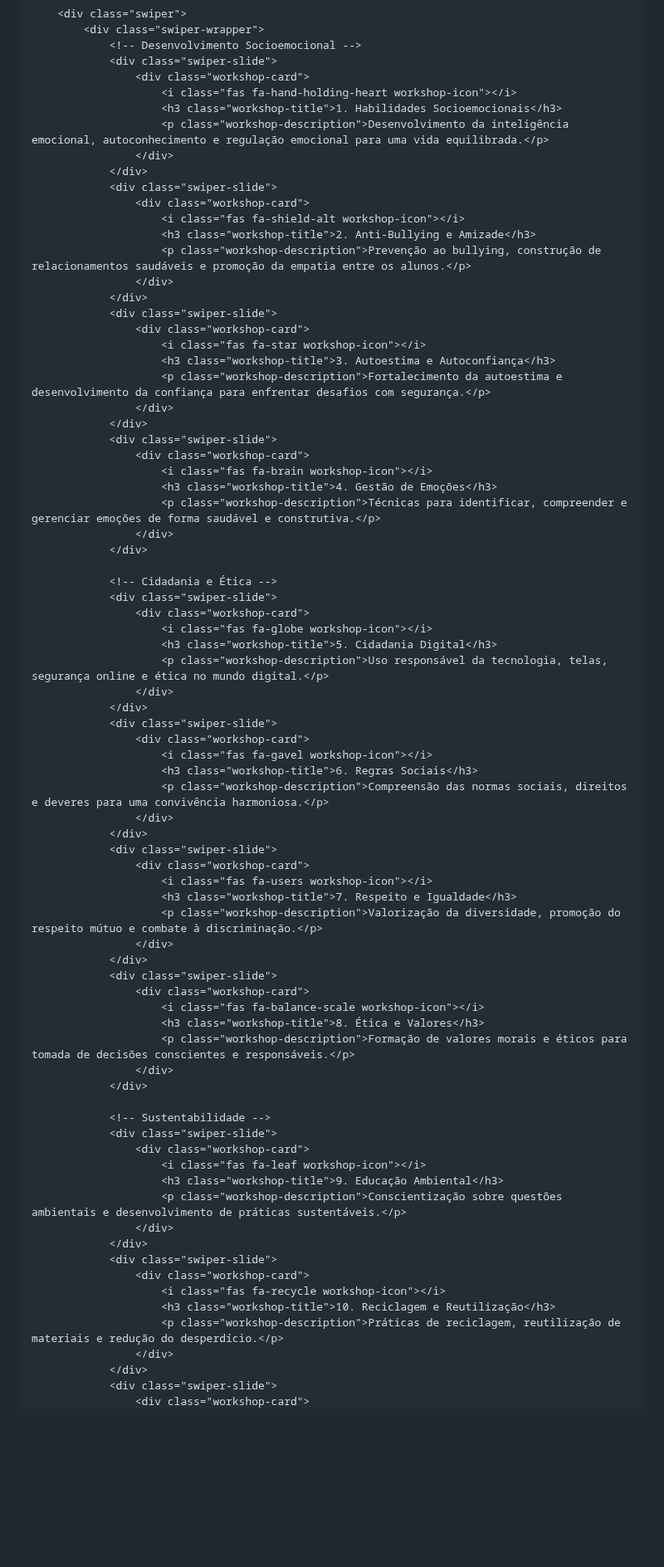
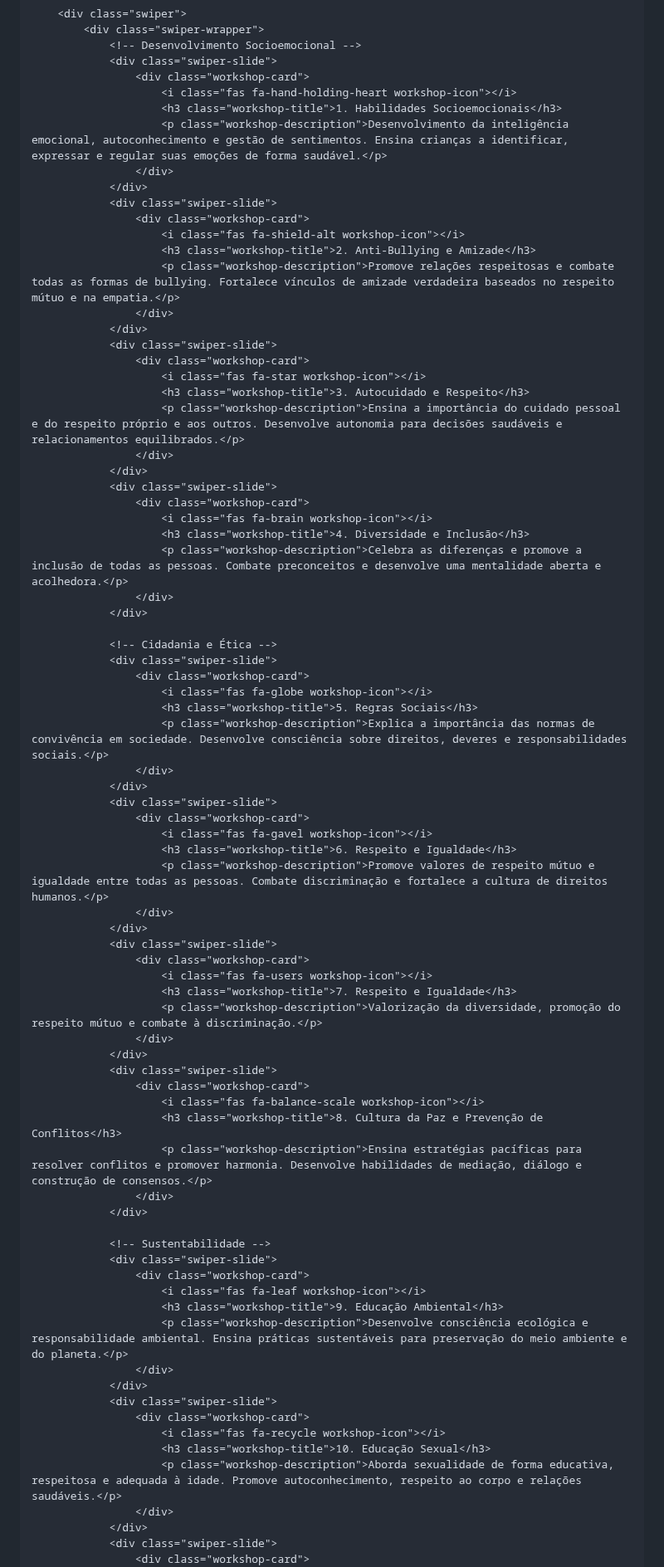
Before and after one commit to analeonilda/universo.doug, a Markdown page: README.md, the part around one of its changes. Shown at 83% size. Rendered like a GitHub page; blank space fills up the shorter version.

```diff
--- a/README.md
+++ b/README.md
@@ -88,28 +88,28 @@
                     <div class="workshop-card">
                         <i class="fas fa-hand-holding-heart workshop-icon"></i>
                         <h3 class="workshop-title">1. Habilidades Socioemocionais</h3>
-                        <p class="workshop-description">Desenvolvimento da inteligência emocional, autoconhecimento e regulação emocional para uma vida equilibrada.</p>
+                        <p class="workshop-description">Desenvolvimento da inteligência emocional, autoconhecimento e gestão de sentimentos. Ensina crianças a identificar, expressar e regular suas emoções de forma saudável.</p>
                     </div>
                 </div>
                 <div class="swiper-slide">
                     <div class="workshop-card">
                         <i class="fas fa-shield-alt workshop-icon"></i>
                         <h3 class="workshop-title">2. Anti-Bullying e Amizade</h3>
-                        <p class="workshop-description">Prevenção ao bullying, construção de relacionamentos saudáveis e promoção da empatia entre os alunos.</p>
+                        <p class="workshop-description">Promove relações respeitosas e combate todas as formas de bullying. Fortalece vínculos de amizade verdadeira baseados no respeito mútuo e na empatia.</p>
                     </div>
                 </div>
                 <div class="swiper-slide">
                     <div class="workshop-card">
                         <i class="fas fa-star workshop-icon"></i>
-                        <h3 class="workshop-title">3. Autoestima e Autoconfiança</h3>
-                        <p class="workshop-description">Fortalecimento da autoestima e desenvolvimento da confiança para enfrentar desafios com segurança.</p>
+                        <h3 class="workshop-title">3. Autocuidado e Respeito</h3>
+                        <p class="workshop-description">Ensina a importância do cuidado pessoal e do respeito próprio e aos outros. Desenvolve autonomia para decisões saudáveis e relacionamentos equilibrados.</p>
                     </div>
                 </div>
                 <div class="swiper-slide">
                     <div class="workshop-card">
                         <i class="fas fa-brain workshop-icon"></i>
-                        <h3 class="workshop-title">4. Gestão de Emoções</h3>
-                        <p class="workshop-description">Técnicas para identificar, compreender e gerenciar emoções de forma saudável e construtiva.</p>
+                        <h3 class="workshop-title">4. Diversidade e Inclusão</h3>
+                        <p class="workshop-description">Celebra as diferenças e promove a inclusão de todas as pessoas. Combate preconceitos e desenvolve uma mentalidade aberta e acolhedora.</p>
                     </div>
                 </div>
 
@@ -117,15 +117,15 @@
                 <div class="swiper-slide">
                     <div class="workshop-card">
                         <i class="fas fa-globe workshop-icon"></i>
-                        <h3 class="workshop-title">5. Cidadania Digital</h3>
-                        <p class="workshop-description">Uso responsável da tecnologia, telas, segurança online e ética no mundo digital.</p>
+                        <h3 class="workshop-title">5. Regras Sociais</h3>
+                        <p class="workshop-description">Explica a importância das normas de convivência em sociedade. Desenvolve consciência sobre direitos, deveres e responsabilidades sociais.</p>
                     </div>
                 </div>
                 <div class="swiper-slide">
                     <div class="workshop-card">
                         <i class="fas fa-gavel workshop-icon"></i>
-                        <h3 class="workshop-title">6. Regras Sociais</h3>
-                        <p class="workshop-description">Compreensão das normas sociais, direitos e deveres para uma convivência harmoniosa.</p>
+                        <h3 class="workshop-title">6. Respeito e Igualdade</h3>
+                        <p class="workshop-description">Promove valores de respeito mútuo e igualdade entre todas as pessoas. Combate discriminação e fortalece a cultura de direitos humanos.</p>
                     </div>
                 </div>
                 <div class="swiper-slide">
@@ -138,8 +138,8 @@
                 <div class="swiper-slide">
                     <div class="workshop-card">
                         <i class="fas fa-balance-scale workshop-icon"></i>
-                        <h3 class="workshop-title">8. Ética e Valores</h3>
-                        <p class="workshop-description">Formação de valores morais e éticos para tomada de decisões conscientes e responsáveis.</p>
+                        <h3 class="workshop-title">8. Cultura da Paz e Prevenção de Conflitos</h3>
+                        <p class="workshop-description">Ensina estratégias pacíficas para resolver conflitos e promover harmonia. Desenvolve habilidades de mediação, diálogo e construção de consensos.</p>
                     </div>
                 </div>
 
@@ -148,14 +148,14 @@
                     <div class="workshop-card">
                         <i class="fas fa-leaf workshop-icon"></i>
                         <h3 class="workshop-title">9. Educação Ambiental</h3>
-                        <p class="workshop-description">Conscientização sobre questões ambientais e desenvolvimento de práticas sustentáveis.</p>
+                        <p class="workshop-description">Desenvolve consciência ecológica e responsabilidade ambiental. Ensina práticas sustentáveis para preservação do meio ambiente e do planeta.</p>
                     </div>
                 </div>
                 <div class="swiper-slide">
                     <div class="workshop-card">
                         <i class="fas fa-recycle workshop-icon"></i>
-                        <h3 class="workshop-title">10. Reciclagem e Reutilização</h3>
-                        <p class="workshop-description">Práticas de reciclagem, reutilização de materiais e redução do desperdício.</p>
+                        <h3 class="workshop-title">10. Educação Sexual</h3>
+                        <p class="workshop-description">Aborda sexualidade de forma educativa, respeitosa e adequada à idade. Promove autoconhecimento, respeito ao corpo e relações saudáveis.</p>
                     </div>
                 </div>
                 <div class="swiper-slide">
```
Also changed, not shown: other parts of README.md (+19 -19 lines).
